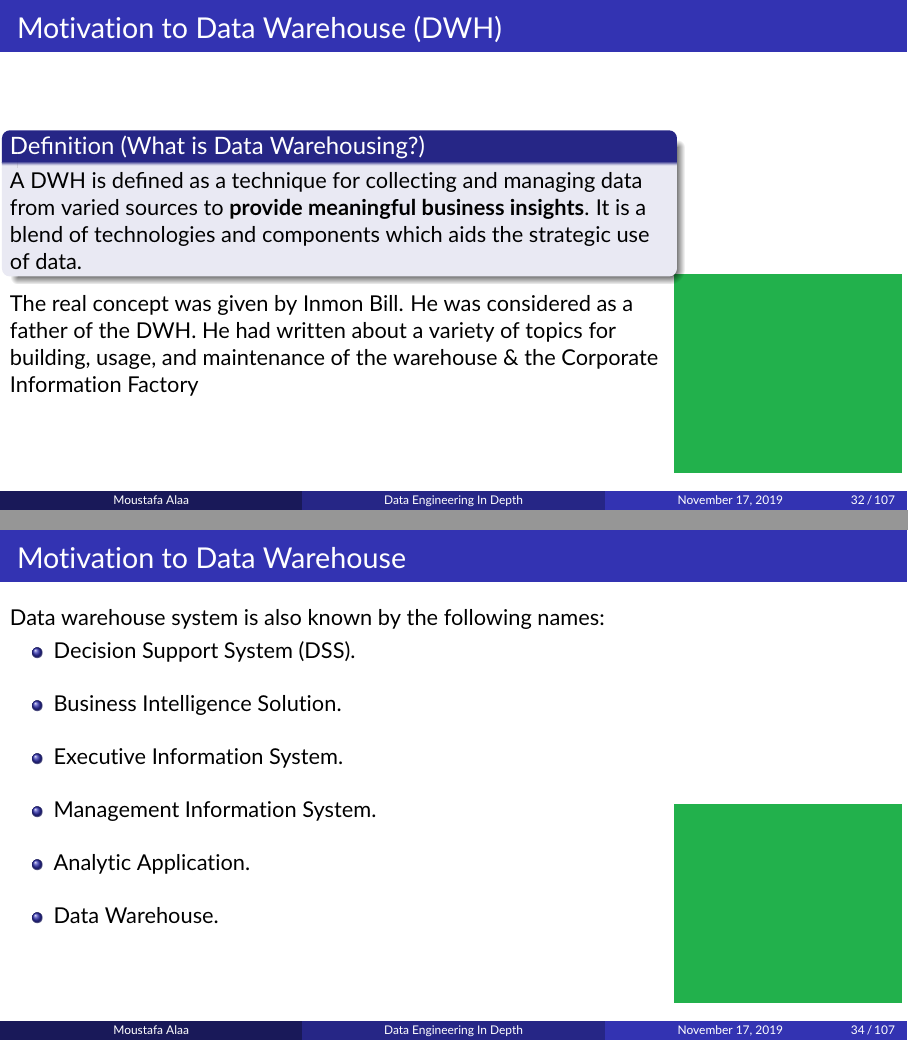
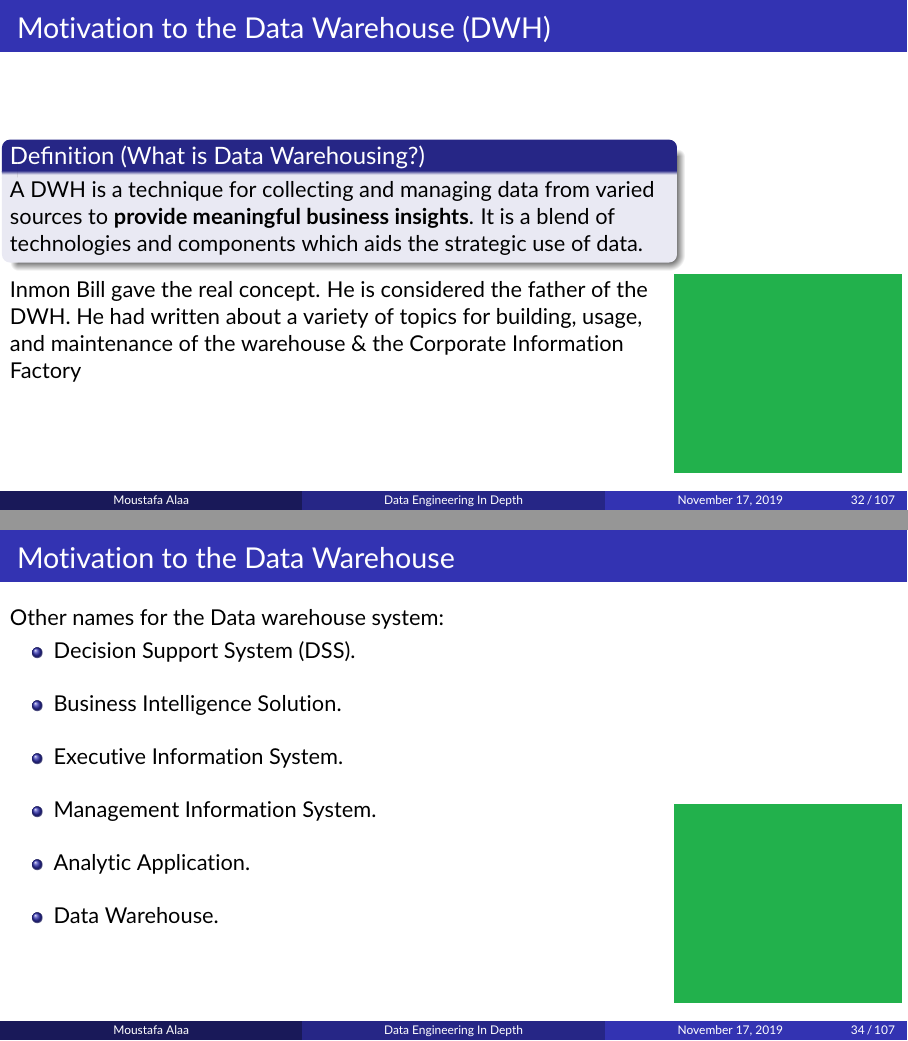
Before and after one commit to MoustafaAMahmoud/BigDataInDepth, LaTeX slides (main.tex, which reads Ch01-Introduction-data-management/Ch01-Introduction-data-management.tex): pages 116 and 121 of 304, joined at a grey line. Compiled offline with pdfLaTeX; a LaTeX package or settings file that is missing is left out.

Commit message:
Reviewed the first sub section in introduction to DWH

```diff
--- a/Ch01-Introduction-data-management/Ch01-Introduction-data-management.tex
+++ b/Ch01-Introduction-data-management/Ch01-Introduction-data-management.tex
@@ -528,11 +528,10 @@ DevOps, Arch.,ETL, BI, Integration}
 %%%%%%%%%%%%%%%%%%%%%%%%%%%%%%%%%%%%%%%%%%%%%%%%%%%%%%%
 \subsection{Introduction to DWH}
 
-\subsubsection{Motivation to Data Warehouse (DWH)}
+\subsubsection{Motivation to the Data Warehouse (DWH)}
 \begin{frame}
-\frametitle{Motivation to Data Warehouse (DWH)}
+\frametitle{Motivation to the Data Warehouse (DWH)}
 	\begin{itemize}[<+->]
 		\item Data could be a product for some companies.
 		\item It could be decision support for other products or businesses.
-		\item Reporting the results after passing the data life-cycle will be from storage (Database).
-		\item There are some challenges facing the people who work on data management backend:
+		\item It could be reporting the results after passing the data life-cycle from storage (Database).
@@ -539 +539,3 @@ DevOps, Arch.,ETL, BI, Integration}
 			\begin{itemize}[<+->]
+				\item Performance,
+				\item Integration,
@@ -546,13 +546,13 @@ DevOps, Arch.,ETL, BI, Integration}
 \end{frame}
 %%%%%%%%%%%%%%%%%%%%%%%%%%%%%%%%%%%%%%%%%%%%%%%%%%%%%%
 \begin{frame}[c]
-\frametitle{Motivation to Data Warehouse (DWH)}
+\frametitle{Motivation to the Data Warehouse (DWH)}
 
-\begin{definition}[What is Data Warehousing?] A DWH is defined as a technique for collecting and managing data from varied sources to \textbf{provide meaningful business insights}. It is a blend of technologies and components which aids the strategic use of data.%\footnotemark
+\begin{definition}[What is Data Warehousing?] A DWH is a technique for collecting and managing data from varied sources to \textbf{provide meaningful business insights}. It is a blend of technologies and components which aids the strategic use of data.%\footnotemark
 \end{definition}
 
 %REF
-The real concept was given by Inmon Bill. He was considered as a father of the DWH. He had written about a variety of topics for building, usage, and maintenance of the warehouse \& the Corporate Information Factory
+Inmon Bill gave the real concept. He is considered the father of the DWH. He had written about a variety of topics for building, usage, and maintenance of the warehouse \& the Corporate Information Factory
 
 %\footnotetext{The definition mentioned in this slides copied from  \href{https://www.guru99.com/data-warehousing.html\#2}{guru99.com} }
 
@@ -562,13 +562,13 @@ The real concept was given by Inmon Bill. He was considered as a father of the D
 
 %%%%%%%%%%%%%%%%%%%%%%%%%%%%%%%%%%%%%%%%%%%%%%%%%%%%%%
 \begin{frame}
-\frametitle{Motivation to Data Warehouse (DWH)}
+\frametitle{Motivation to the Data Warehouse (DWH)}
 
 \begin{itemize}[<+->]
 	\item The DWH is not a product but an environment.
 	\item It is a process of transforming data into information and make it available to users in a \textbf{timely manner} to make a difference.
-	\item It is an architectural construct of an information system which provides users with current and historical decision support information which is difficult to access or present in the traditional operational data store.
-	\item The DWH is the core of the BI system which is built for data analysis and reporting.
+	\item It is an architectural construct of an information system that provides users with current and historical decision support information which is difficult to access or present in the traditional operational data store.
+	\item The DWH is the core of the BI system built for data analysis and reporting.
 \end{itemize}
 
 \end{frame}
@@ -576,10 +576,9 @@ The real concept was given by Inmon Bill. He was considered as a father of the D
 %%%%%%%%%%%%%%%%%%%%%%%%%%%%%%%%%%%%%%%%%%%%%%%%%%%%%%
 
 \begin{frame}
-\frametitle{Motivation to Data Warehouse}
+\frametitle{Motivation to the Data Warehouse}
 
-Data warehouse system is also known by the following names:
-
+Other names for the Data warehouse system:
 
 \begin{wideitemize}
 \item Decision Support System (DSS).
```
Also changed, not shown: main.pdf, Ch01-Introduction-data-management/Ch01-Introduction-data-management.tex (7 more changed lines).
